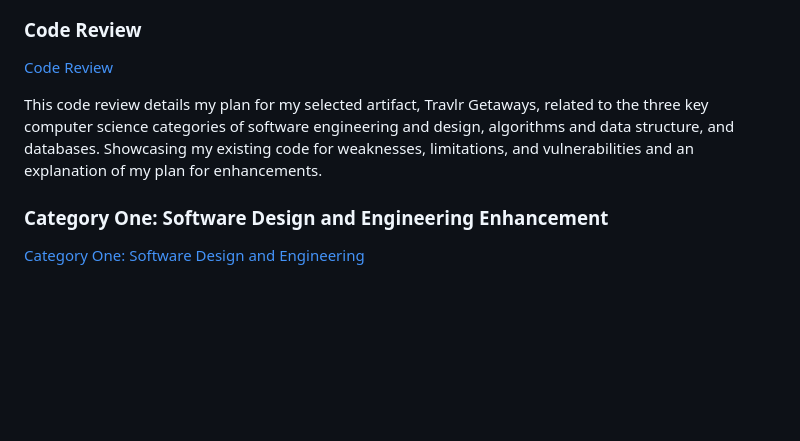
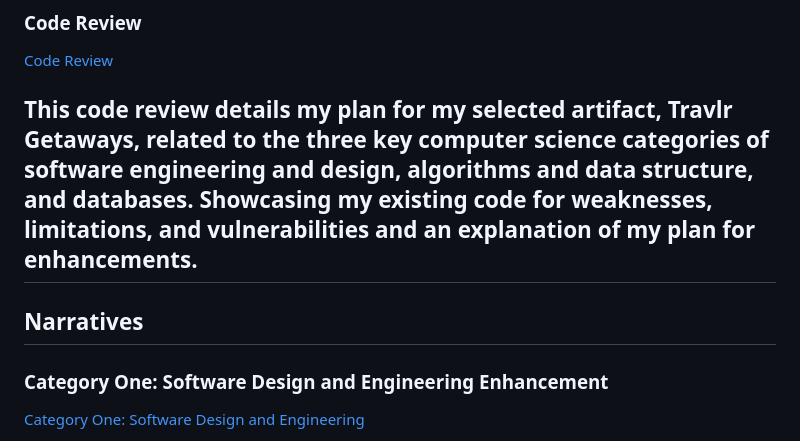
Before and after one commit to mkloc2020/CS499-ePortfolio, a Markdown page: README.md, the part around the change. Rendered like a GitHub page; blank space fills up the shorter version.

Commit message:
Update README.md
Narratives

```diff
--- a/README.md
+++ b/README.md
@@ -39,7 +39,9 @@ This journal serves as a reflection on my experience throughout the CS499 Comput
 [Code Review](https://www.dailymotion.com/video/x9rt22q "CS499 Code Review Video")
 
 This code review details my plan for my selected artifact, Travlr Getaways, related to the three key computer science categories of software engineering and design, algorithms and data structure, and databases. Showcasing my existing code for weaknesses, limitations, and vulnerabilities and an explanation of my plan for enhancements.
+---
 
+## Narratives
 ### Category One: Software Design and Engineering Enhancement
 
 [Category One: Software Design and Engineering](https://github.com/mkloc2020/CS499-ePortfolio/blob/main/Milestone%20Logs/Milestone%20Two.docx)
```
